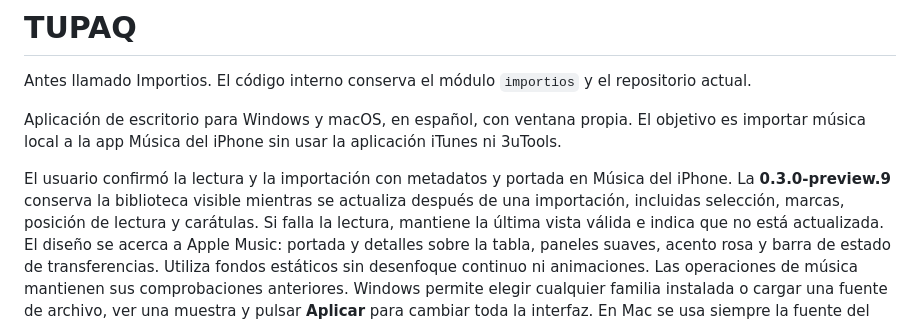
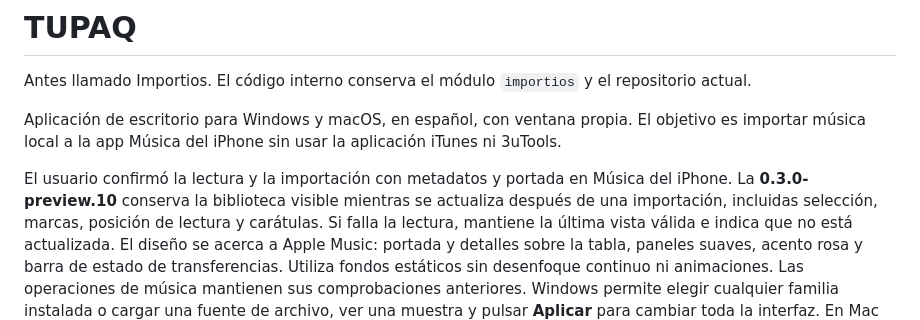
Before and after one commit to SRJW/TUPAQ, a Markdown page: README.md, the part around the change. Drawn GitHub-style.

```diff
--- a/README.md
+++ b/README.md
@@ -7,7 +7,7 @@ El objetivo es importar música local a la app Música del iPhone sin usar la
 aplicación iTunes ni 3uTools.
 
 El usuario confirmó la lectura y la importación con metadatos y portada en Música del iPhone.
-La **0.3.0-preview.9** conserva la biblioteca visible mientras se actualiza después
+La **0.3.0-preview.10** conserva la biblioteca visible mientras se actualiza después
 de una importación, incluidas selección, marcas, posición de lectura y carátulas.
 Si falla la lectura, mantiene la última vista válida e indica que no está actualizada.
 El diseño se acerca a Apple Music: portada y detalles sobre la tabla, paneles suaves,
```
Also changed, not shown: docs/TRANSFERENCIAS.md (+1 -1 lines), docs/interfaz-nativa.png, docs/interfaz-oscura.png, 3 other files.
